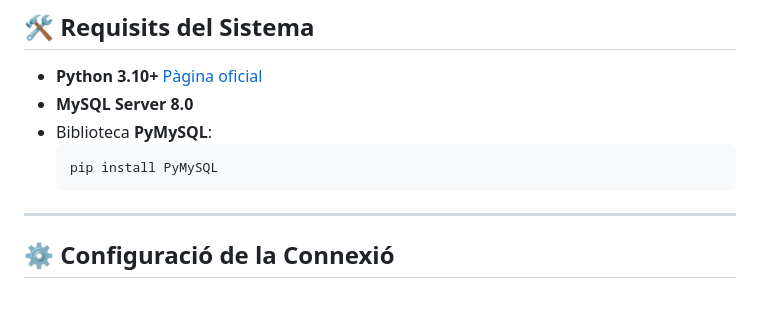
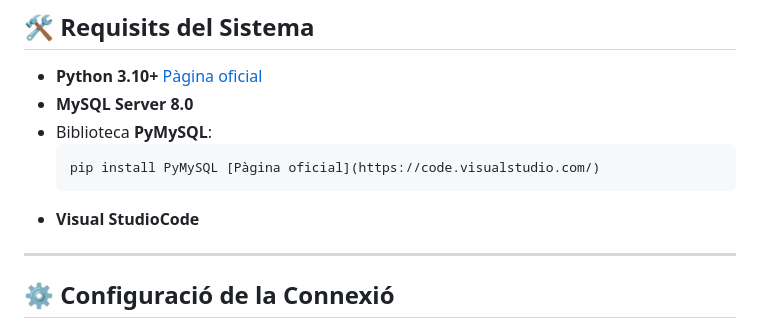
Before and after one commit to NazanAguilar/Proyecto-Split-Fiction, a Markdown page: README.md, the part around the change. GitHub-like rendering; blank space fills up the shorter version.

````diff
--- a/README.md
+++ b/README.md
@@ -48,9 +48,9 @@ Pàgina informativa allotjada al servidor **Proxmox**:
 *   **MySQL Server 8.0**
 *   Biblioteca **PyMySQL**:
     ```bash
-    pip install PyMySQL
+    pip install PyMySQL [Pàgina oficial](https://code.visualstudio.com/)
     ```
-
+*   **Visual StudioCode**
 ---
 
 ## ⚙️ Configuració de la Connexió
````
